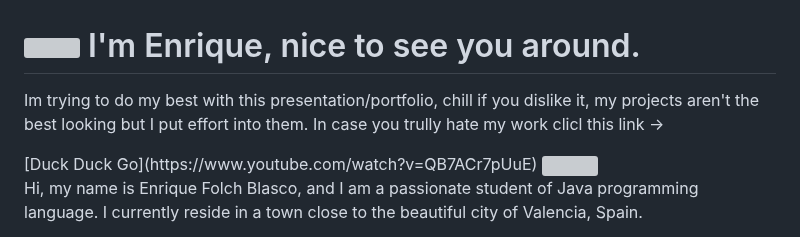
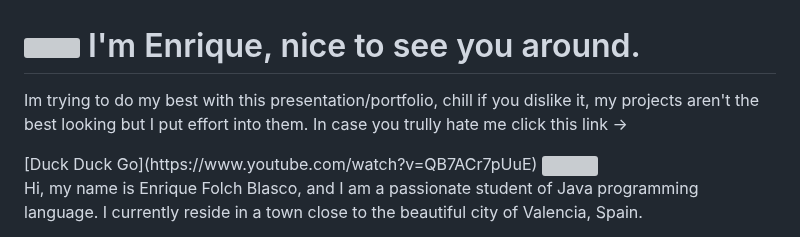
Before and after one commit to EnriqueFolchBlasco/EnriqueFolchBlasco, a Markdown page: README.md, the part around the change. Drawn GitHub-style; grey boxes are pictures that could not be loaded.

```diff
--- a/README.md
+++ b/README.md
@@ -1,6 +1,6 @@
 <h1><img src="https://github.com/user-attachments/assets/23a4dd66-83e8-4c3b-b17c-fed918c53d53" width="50" height="50" /> I'm Enrique, nice to see you around.</h1>
 
-<p>Im trying to do my best with this presentation/portfolio, chill if you dislike it, my projects aren't the best looking but I put effort into them. In case you trully hate my work clicl this link -> </p> [Duck Duck Go](https://www.youtube.com/watch?v=QB7ACr7pUuE)
+<p>Im trying to do my best with this presentation/portfolio, chill if you dislike it, my projects aren't the best looking but I put effort into them. In case you trully hate me click this link -> </p> [Duck Duck Go](https://www.youtube.com/watch?v=QB7ACr7pUuE)
 
 <img src="https://github.com/user-attachments/assets/53c9e870-dde4-4a72-a911-234c7b04be6f" width="50" height="50" />
 
```
